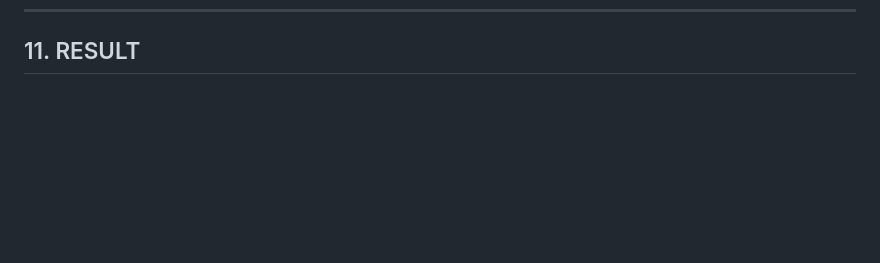
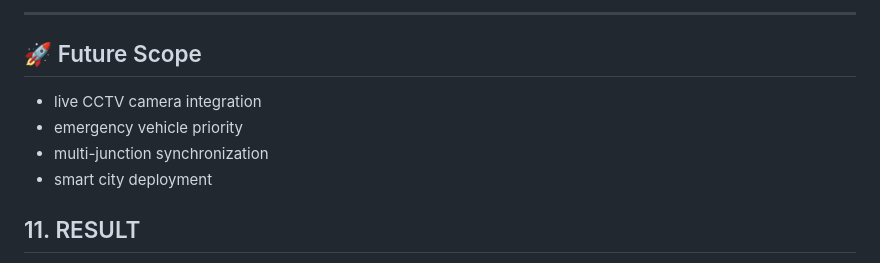
Before and after one commit to anuragrawattt/Reducing-Traffic-wait-time, a Markdown page: README.md, the part around one of its changes. GitHub-like rendering; blank space fills up the shorter version.

Commit message:
Enhance README with dataset and model training info
Added dataset details, model training metrics, tech stack, core functionality, model link, and future scope sections to the README.

```diff
--- a/README.md
+++ b/README.md
@@ -106,3 +178,12 @@ Because of the challenges in MANET architectures, NexTraffic relies on infrastru
+---
+
+## 🚀 Future Scope
+
+* live CCTV camera integration
+* emergency vehicle priority
+* multi-junction synchronization
+* smart city deployment
+
 
 ## 11. RESULT
 
```
Also changed, not shown: other parts of README.md (+72 -0 lines).
